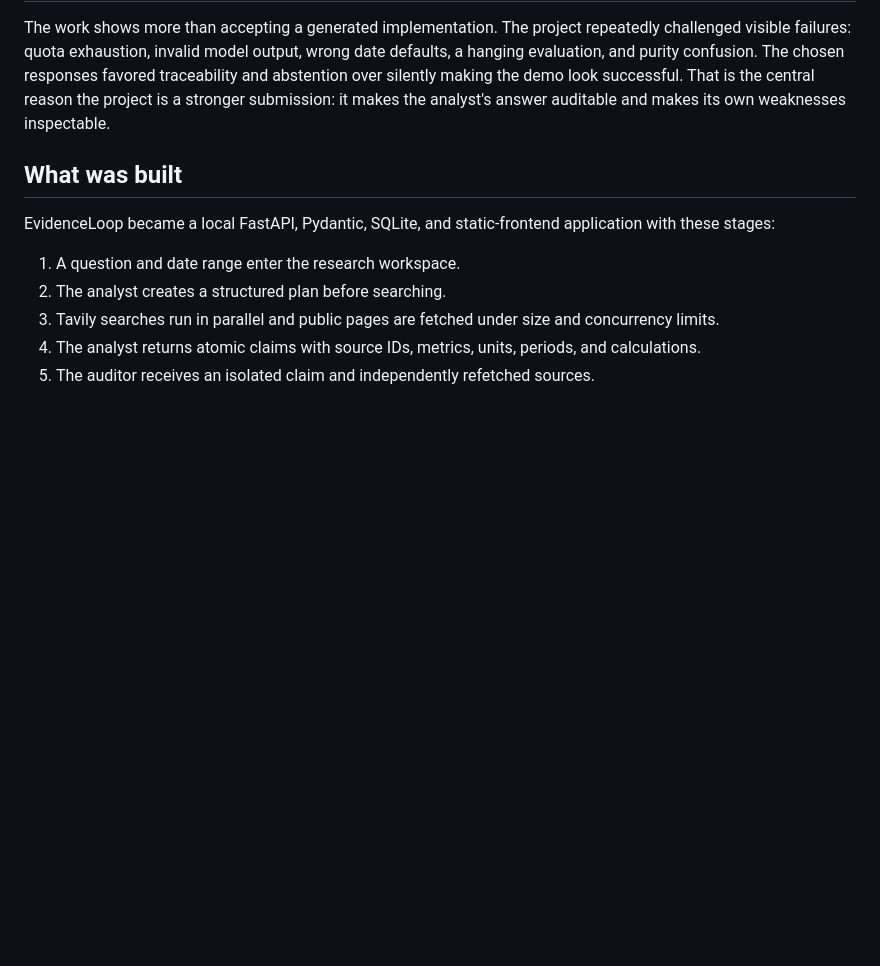
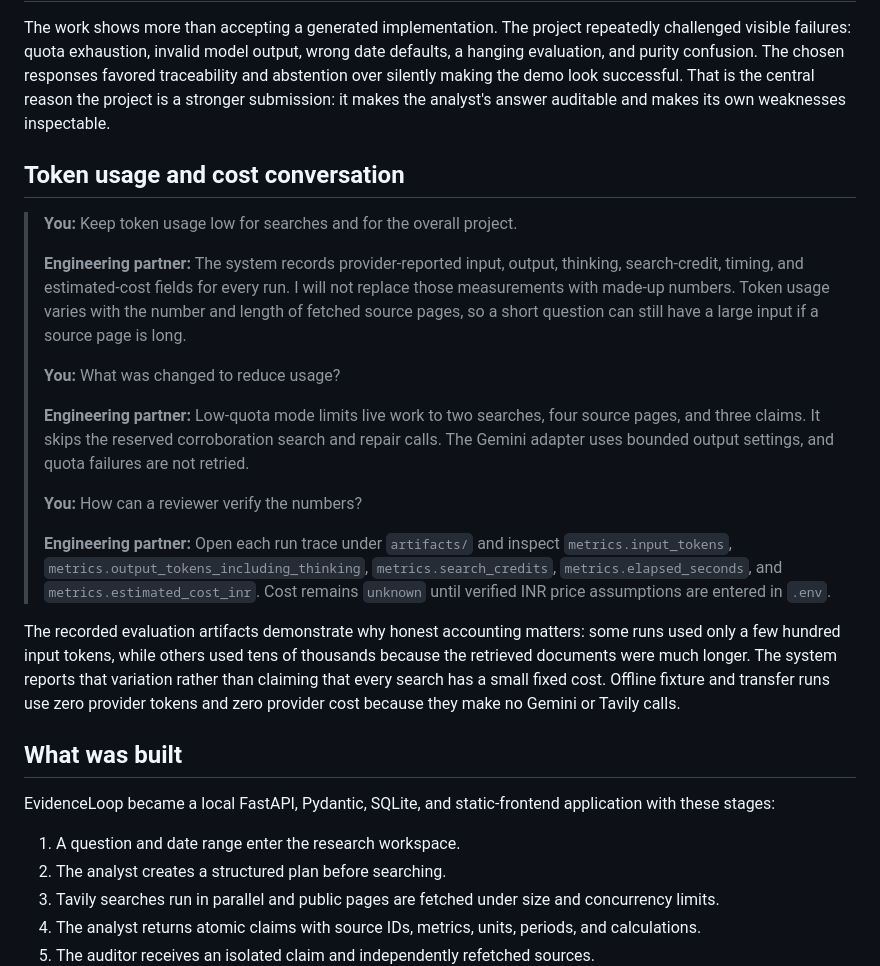
Before and after one commit to Anbuchandiran-Official/EvidenceLoop, a Markdown page: logs/CONVERSATION.md, the part around the change. Rendered like a GitHub page; blank space fills up the shorter version.

Commit message:
Document measured token usage and cost controls

```diff
--- a/logs/CONVERSATION.md
+++ b/logs/CONVERSATION.md
@@ -208,6 +208,22 @@ The root README, `PROJECT_DOCUMENTATION.md`, `ABOUT.md`, root `DECISIONS.md`, th
 
 The work shows more than accepting a generated implementation. The project repeatedly challenged visible failures: quota exhaustion, invalid model output, wrong date defaults, a hanging evaluation, and purity confusion. The chosen responses favored traceability and abstention over silently making the demo look successful. That is the central reason the project is a stronger submission: it makes the analyst's answer auditable and makes its own weaknesses inspectable.
 
+## Token usage and cost conversation
+
+> **You:** Keep token usage low for searches and for the overall project.
+>
+> **Engineering partner:** The system records provider-reported input, output, thinking, search-credit, timing, and estimated-cost fields for every run. I will not replace those measurements with made-up numbers. Token usage varies with the number and length of fetched source pages, so a short question can still have a large input if a source page is long.
+>
+> **You:** What was changed to reduce usage?
+>
+> **Engineering partner:** Low-quota mode limits live work to two searches, four source pages, and three claims. It skips the reserved corroboration search and repair calls. The Gemini adapter uses bounded output settings, and quota failures are not retried.
+>
+> **You:** How can a reviewer verify the numbers?
+>
+> **Engineering partner:** Open each run trace under `artifacts/` and inspect `metrics.input_tokens`, `metrics.output_tokens_including_thinking`, `metrics.search_credits`, `metrics.elapsed_seconds`, and `metrics.estimated_cost_inr`. Cost remains `unknown` until verified INR price assumptions are entered in `.env`.
+
+The recorded evaluation artifacts demonstrate why honest accounting matters: some runs used only a few hundred input tokens, while others used tens of thousands because the retrieved documents were much longer. The system reports that variation rather than claiming that every search has a small fixed cost. Offline fixture and transfer runs use zero provider tokens and zero provider cost because they make no Gemini or Tavily calls.
+
 ## What was built
 
 EvidenceLoop became a local FastAPI, Pydantic, SQLite, and static-frontend application with these stages:
```
